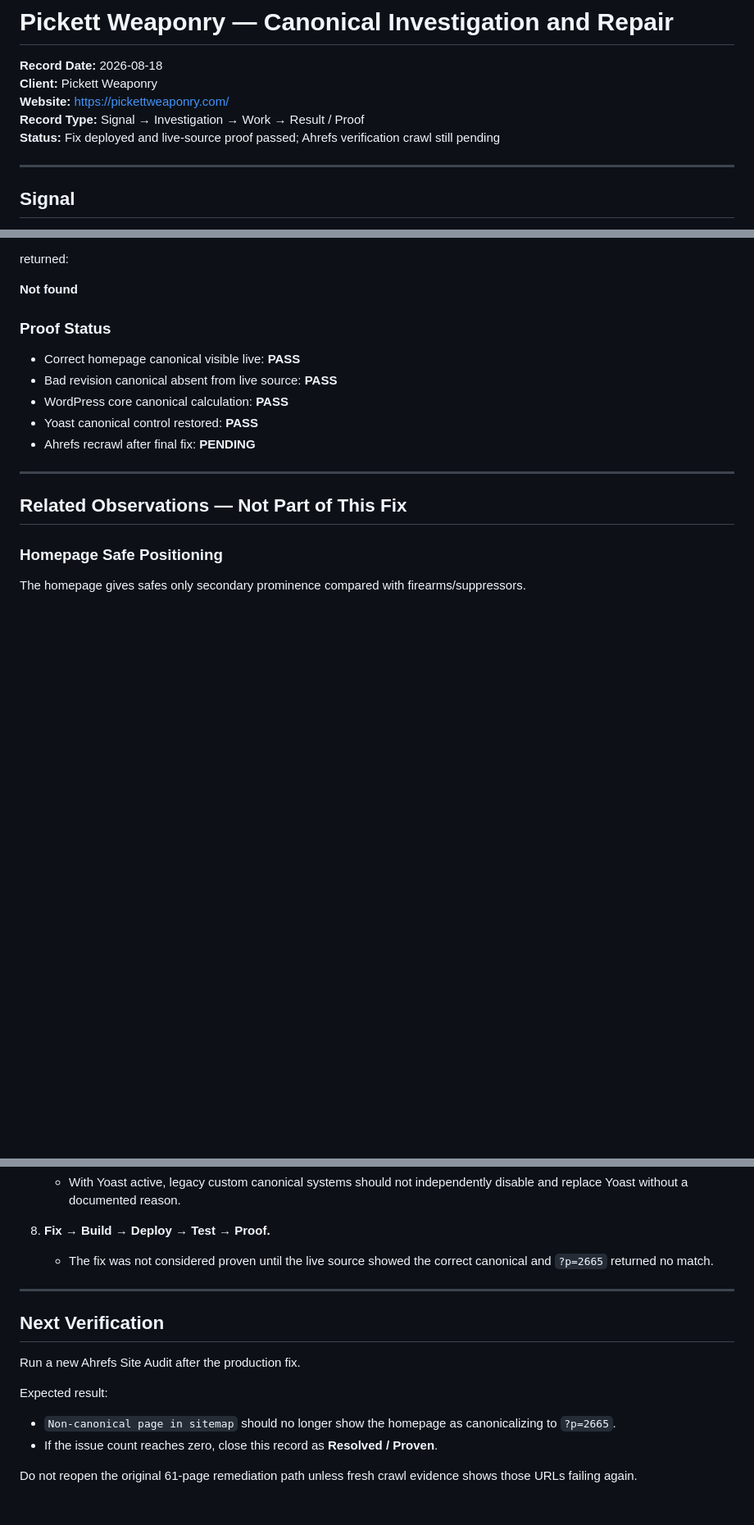
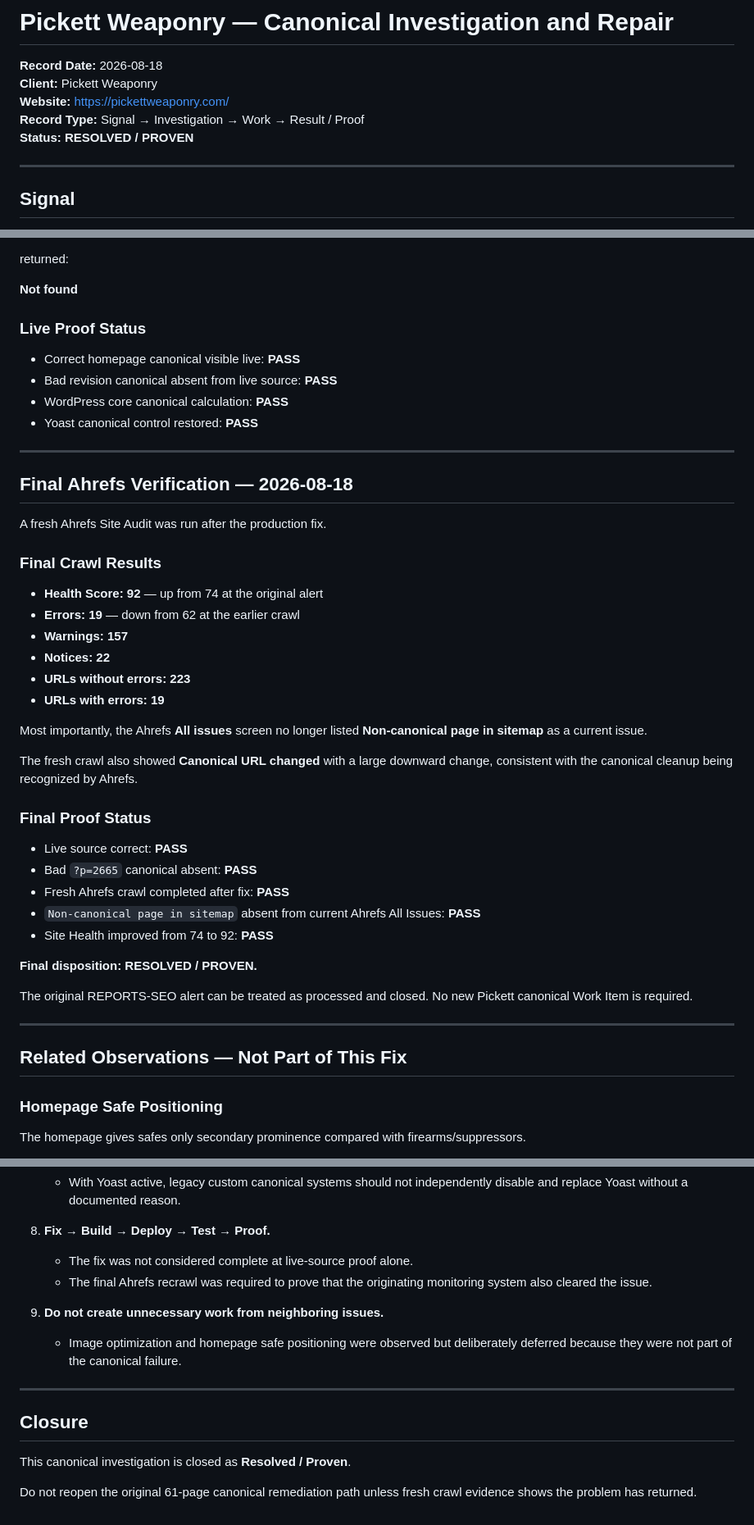
Before and after one commit to globalconceptsmediallc-oss/gcm-operating-system-app, a Markdown page: records/pickett-weaponry/2026-08-18-canonical-investigation.md, 3 parts joined by grey strips. Shown at 82% size. GitHub-like rendering; blank space fills up the shorter version.

Commit message:
Mark Pickett canonical repair resolved and proven

```diff
--- a/records/pickett-weaponry/2026-08-18-canonical-investigation.md
+++ b/records/pickett-weaponry/2026-08-18-canonical-investigation.md
@@ -4,7 +4,7 @@
 **Client:** Pickett Weaponry
 **Website:** https://pickettweaponry.com/
 **Record Type:** Signal → Investigation → Work → Result / Proof
-**Status:** Fix deployed and live-source proof passed; Ahrefs verification crawl still pending
+**Status:** **RESOLVED / PROVEN**
 
 ---
 
@@ -238,13 +238,43 @@ returned:
 
 **Not found**
 
-### Proof Status
+### Live Proof Status
 
 - Correct homepage canonical visible live: **PASS**
 - Bad revision canonical absent from live source: **PASS**
 - WordPress core canonical calculation: **PASS**
 - Yoast canonical control restored: **PASS**
-- Ahrefs recrawl after final fix: **PENDING**
+
+---
+
+## Final Ahrefs Verification — 2026-08-18
+
+A fresh Ahrefs Site Audit was run after the production fix.
+
+### Final Crawl Results
+
+- **Health Score: 92** — up from 74 at the original alert
+- **Errors: 19** — down from 62 at the earlier crawl
+- **Warnings: 157**
+- **Notices: 22**
+- **URLs without errors: 223**
+- **URLs with errors: 19**
+
+Most importantly, the Ahrefs **All issues** screen no longer listed **Non-canonical page in sitemap** as a current issue.
+
+The fresh crawl also showed **Canonical URL changed** with a large downward change, consistent with the canonical cleanup being recognized by Ahrefs.
+
+### Final Proof Status
+
+- Live source correct: **PASS**
+- Bad `?p=2665` canonical absent: **PASS**
+- Fresh Ahrefs crawl completed after fix: **PASS**
+- `Non-canonical page in sitemap` absent from current Ahrefs All Issues: **PASS**
+- Site Health improved from 74 to 92: **PASS**
+
+**Final disposition: RESOLVED / PROVEN.**
+
+The original REPORTS-SEO alert can be treated as processed and closed. No new Pickett canonical Work Item is required.
 
 ---
 
@@ -298,17 +328,16 @@ The crawl showed multiple JPEG images over 250 KB, with a cluster of older files
    - With Yoast active, legacy custom canonical systems should not independently disable and replace Yoast without a documented reason.
 
 8. **Fix → Build → Deploy → Test → Proof.**
-   - The fix was not considered proven until the live source showed the correct canonical and `?p=2665` returned no match.
+   - The fix was not considered complete at live-source proof alone.
+   - The final Ahrefs recrawl was required to prove that the originating monitoring system also cleared the issue.
+
+9. **Do not create unnecessary work from neighboring issues.**
+   - Image optimization and homepage safe positioning were observed but deliberately deferred because they were not part of the canonical failure.
 
 ---
 
-## Next Verification
+## Closure
 
-Run a new Ahrefs Site Audit after the production fix.
+This canonical investigation is closed as **Resolved / Proven**.
 
-Expected result:
-
-- `Non-canonical page in sitemap` should no longer show the homepage as canonicalizing to `?p=2665`.
-- If the issue count reaches zero, close this record as **Resolved / Proven**.
-
-Do not reopen the original 61-page remediation path unless fresh crawl evidence shows those URLs failing again.
+Do not reopen the original 61-page canonical remediation path unless fresh crawl evidence shows the problem has returned.
```
